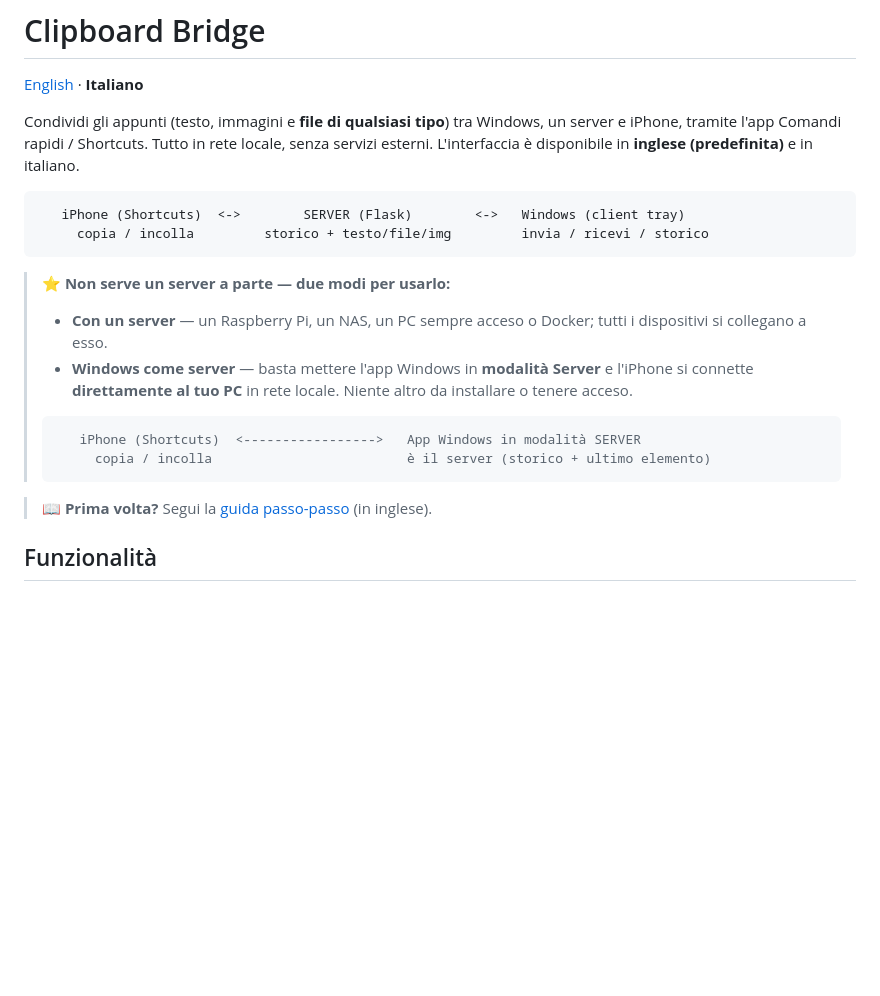
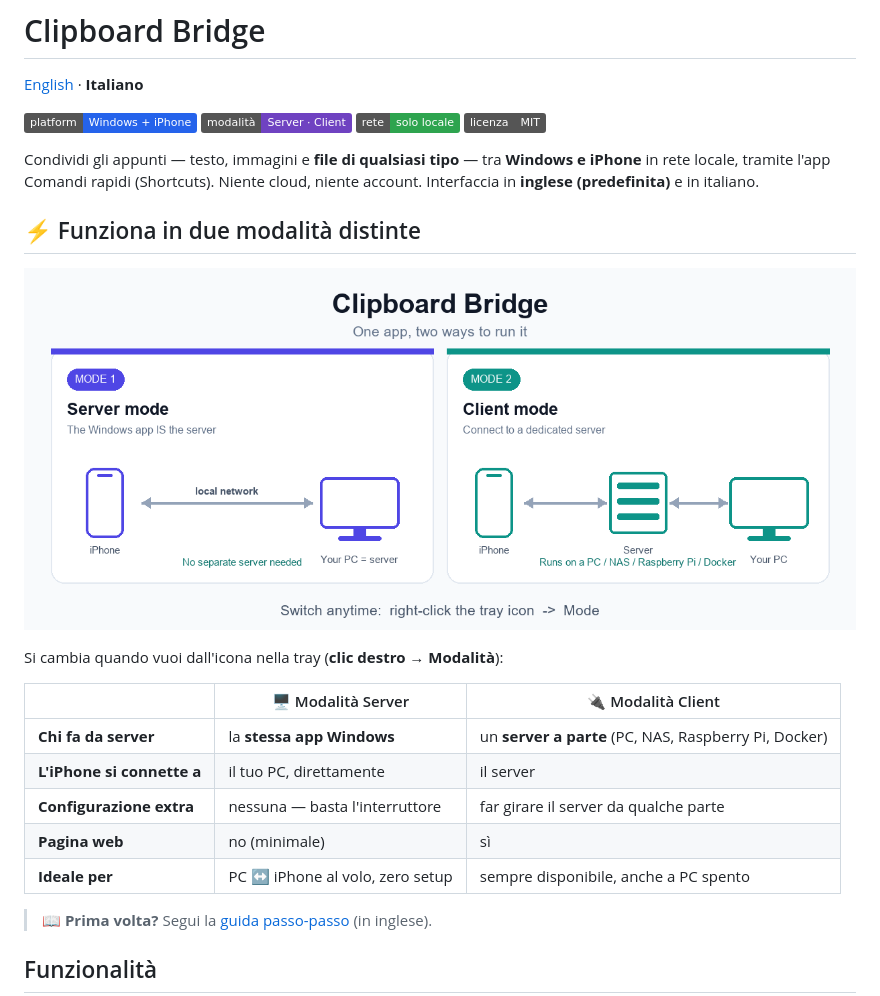
Before and after one commit to Mattboxx/Clipboard-Bridge, a Markdown page: README.it.md, the part around the change. Rendered like a GitHub page; pictures changed too: docs/modes.png (added); badges without logos; blank space fills up the shorter version.

````diff
--- a/README.it.md
+++ b/README.it.md
@@ -2,24 +2,28 @@
 
 [English](README.md) · **Italiano**
 
-Condividi gli appunti (testo, immagini e **file di qualsiasi tipo**) tra Windows, un
-server e iPhone, tramite l'app Comandi rapidi / Shortcuts. Tutto in rete locale, senza
-servizi esterni. L'interfaccia è disponibile in **inglese (predefinita)** e in italiano.
+![platform](https://img.shields.io/badge/platform-Windows%20%2B%20iPhone-2563eb)
+![modes](https://img.shields.io/badge/modalit%C3%A0-Server%20%C2%B7%20Client-6f42c1)
+![network](https://img.shields.io/badge/rete-solo%20locale-2ea44f)
+![license](https://img.shields.io/badge/licenza-MIT-555)
 
-```
-   iPhone (Shortcuts)  <->        SERVER (Flask)        <->   Windows (client tray)
-     copia / incolla         storico + testo/file/img         invia / ricevi / storico
-```
+Condividi gli appunti — testo, immagini e **file di qualsiasi tipo** — tra **Windows e
+iPhone** in rete locale, tramite l'app Comandi rapidi (Shortcuts). Niente cloud, niente
+account. Interfaccia in **inglese (predefinita)** e in italiano.
 
-> ⭐ **Non serve un server a parte — due modi per usarlo:**
-> - **Con un server** — un Raspberry Pi, un NAS, un PC sempre acceso o Docker; tutti i dispositivi si collegano a esso.
-> - **Windows come server** — basta mettere l'app Windows in **modalità Server** e l'iPhone si
->   connette **direttamente al tuo PC** in rete locale. Niente altro da installare o tenere acceso.
->
-> ```
->    iPhone (Shortcuts)  <----------------->   App Windows in modalità SERVER
->      copia / incolla                         è il server (storico + ultimo elemento)
-> ```
+## ⚡ Funziona in due modalità distinte
+
+![Modalità Server vs Modalità Client](docs/modes.png)
+
+Si cambia quando vuoi dall'icona nella tray (**clic destro → Modalità**):
+
+| | 🖥️ Modalità Server | 🔌 Modalità Client |
+|---|---|---|
+| **Chi fa da server** | la **stessa app Windows** | un **server a parte** (PC, NAS, Raspberry Pi, Docker) |
+| **L'iPhone si connette a** | il tuo PC, direttamente | il server |
+| **Configurazione extra** | nessuna — basta l'interruttore | far girare il server da qualche parte |
+| **Pagina web** | no (minimale) | sì |
+| **Ideale per** | PC ↔ iPhone al volo, zero setup | sempre disponibile, anche a PC spento |
 
 > 📖 **Prima volta?** Segui la [guida passo-passo](GUIDE.md) (in inglese).
 
````
Also changed, not shown: README.md (+20 -16 lines).
